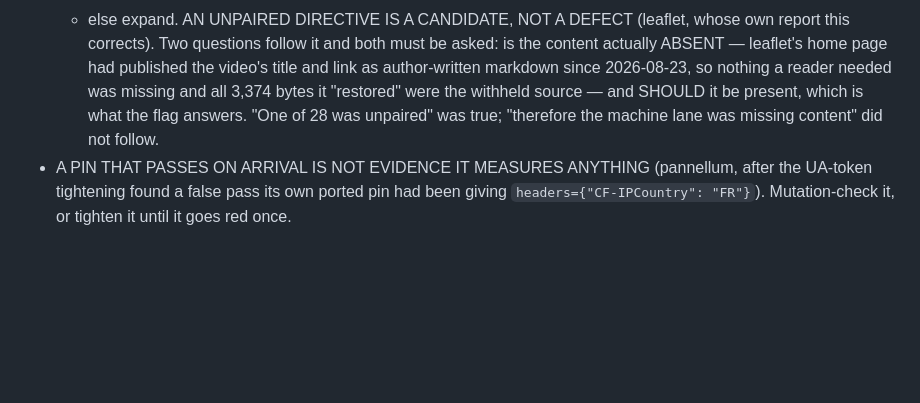
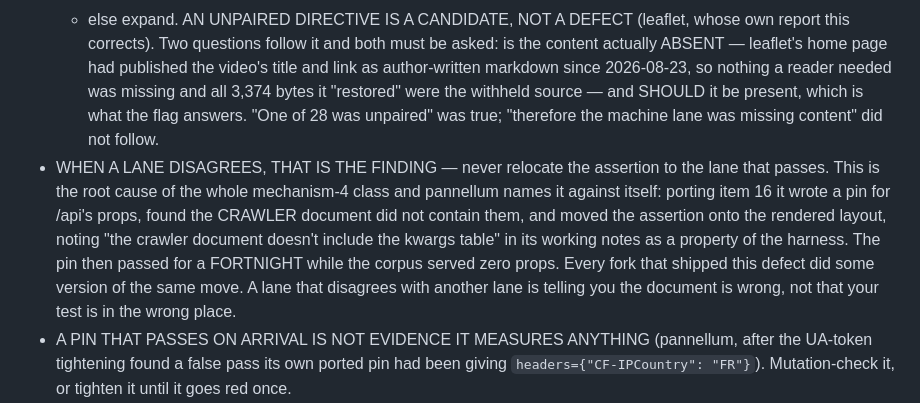
Before and after one commit to pip-install-python/Dash-Documentation-Boilerplate, a Markdown page: sync/SYNC-1.6.22-1.6.42.md, the part around the change. GitHub-like rendering; blank space fills up the shorter version.

Commit message:
[1.6.43] the root cause, named by the fork it happened to
pannellum, against itself: porting item 16 it wrote a pin for /api's
props, found the CRAWLER document did not contain them, and moved the
assertion onto the rendered layout — noting "the crawler document doesn't
include the kwargs table" in its own working notes as a property of the
harness rather than a defect of the site. The pin passed for a FORTNIGHT
while the corpus served zero props.

WHEN A LANE DISAGREES, THAT IS THE FINDING. Never relocate the assertion
to the lane that passes. Every fork that shipped mechanism 4 did some
version of that move, and it is the reason the class survived a green
suite on six trees: the disagreement was read as a harness quirk and
answered by moving the test.

Co-Authored-By: Claude Opus 5 (1M context) <noreply@anthropic.com>
Claude-Session: https://claude.ai/code/session_01RXRC7oHFNhfP1x8e1MwiZw

```diff
--- a/sync/SYNC-1.6.22-1.6.42.md
+++ b/sync/SYNC-1.6.22-1.6.42.md
@@ -2002,6 +2002,17 @@ round corrections (2026-08-31, folded back from the fan-out's own
     be present, which is what the flag answers. "One of 28 was
     unpaired" was true; "therefore the machine lane was missing
     content" did not follow.
+  - WHEN A LANE DISAGREES, THAT IS THE FINDING — never relocate the
+    assertion to the lane that passes. This is the root cause of the
+    whole mechanism-4 class and pannellum names it against itself:
+    porting item 16 it wrote a pin for /api's props, found the CRAWLER
+    document did not contain them, and moved the assertion onto the
+    rendered layout, noting "the crawler document doesn't include the
+    kwargs table" in its working notes as a property of the harness.
+    The pin then passed for a FORTNIGHT while the corpus served zero
+    props. Every fork that shipped this defect did some version of the
+    same move. A lane that disagrees with another lane is telling you
+    the document is wrong, not that your test is in the wrong place.
   - A PIN THAT PASSES ON ARRIVAL IS NOT EVIDENCE IT MEASURES ANYTHING
     (pannellum, after the UA-token tightening found a false pass its
     own ported pin had been giving `headers={"CF-IPCountry": "FR"}`).
```
